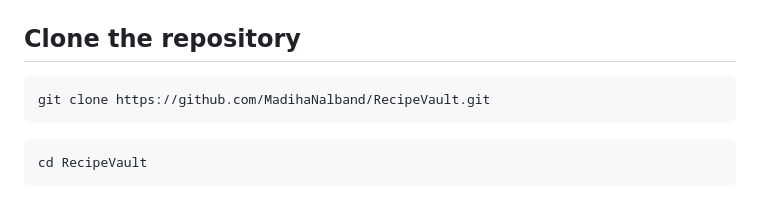
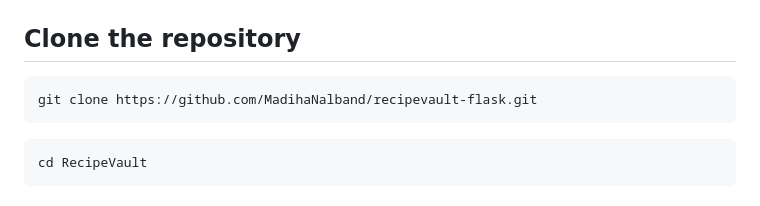
Before and after one commit to MadihaNalband/recipevault-flask, a Markdown page: README.md, the part around the change. Rendered like a GitHub page.

Commit message:
Initial commit

````diff
--- a/README.md
+++ b/README.md
@@ -157,7 +157,7 @@ RecipeVault/
 ## Clone the repository
 
 ```bash
-git clone https://github.com/MadihaNalband/RecipeVault.git
+git clone https://github.com/MadihaNalband/recipevault-flask.git
 ```
 
 ```bash
````
